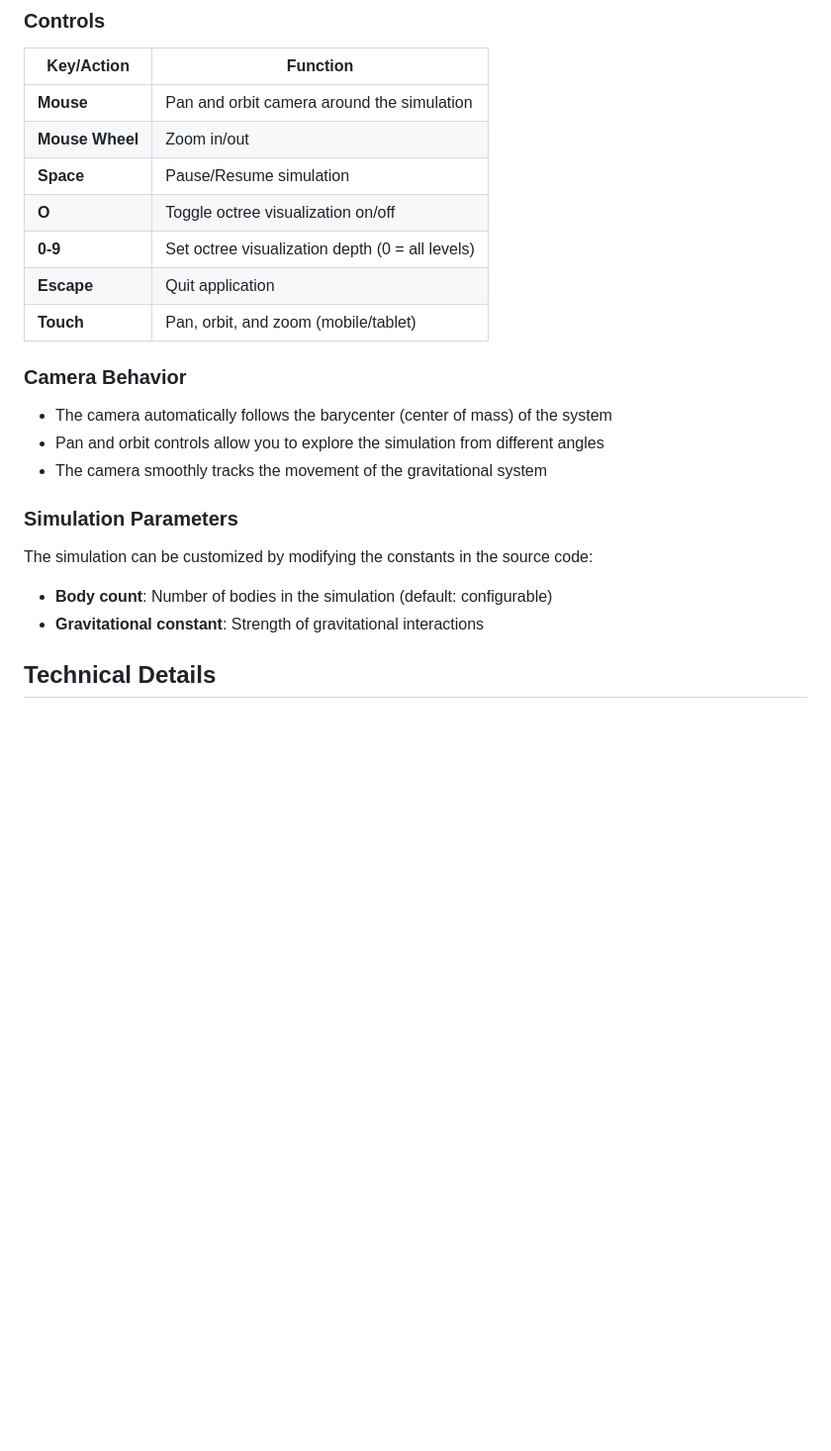
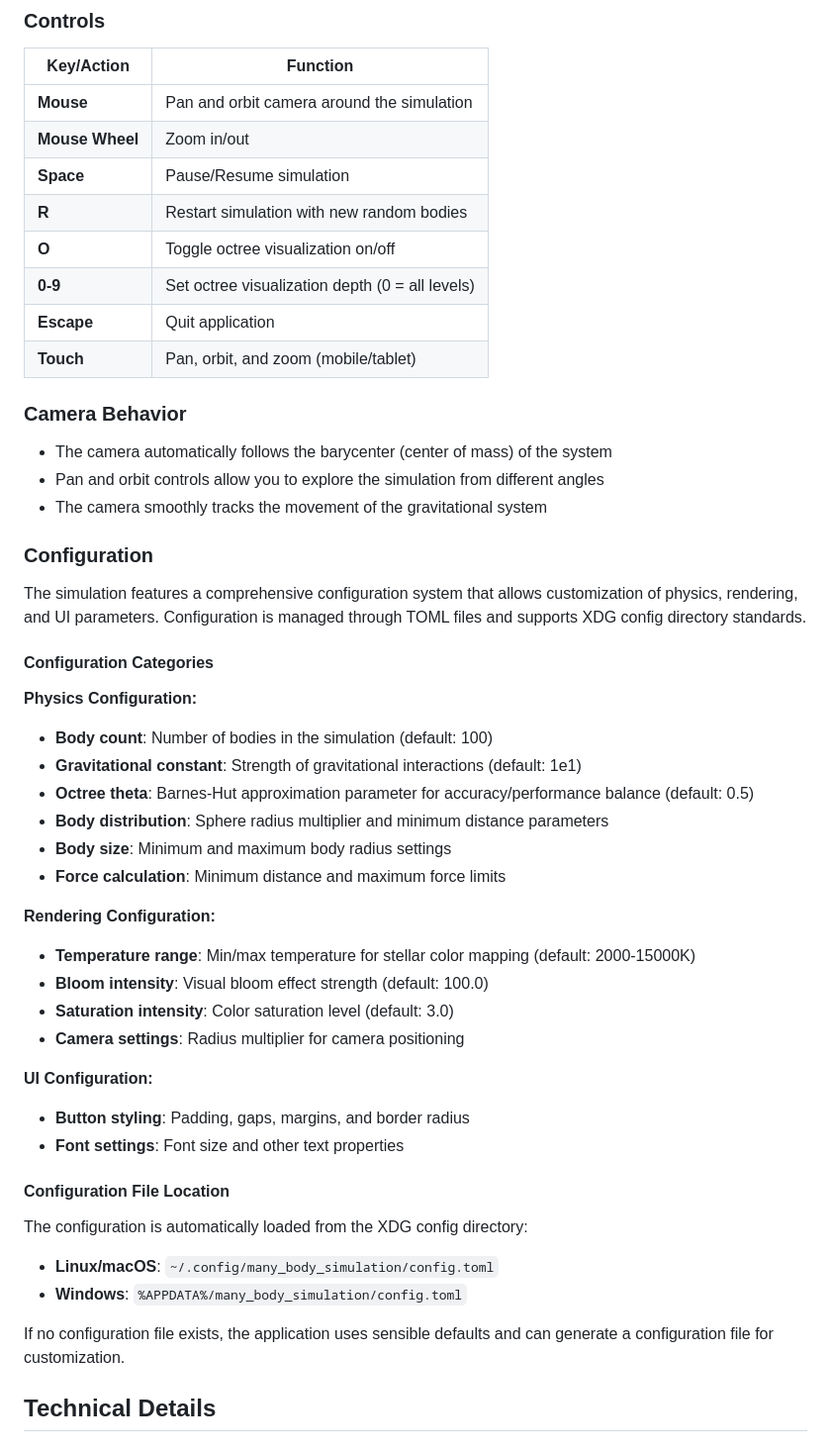
Before and after one commit to emilyst/stardrift, a Markdown page: README.md, the part around one of its changes. Shown at 99% size. GitHub-like rendering; blank space fills up the shorter version.

Commit message:
chore(readme): update with latest information

```diff
--- a/README.md
+++ b/README.md
@@ -106,6 +109,7 @@ npx http-server out
 | **Mouse**       | Pan and orbit camera around the simulation |
 | **Mouse Wheel** | Zoom in/out                                |
 | **Space**       | Pause/Resume simulation                    |
+| **R**           | Restart simulation with new random bodies |
 | **O**           | Toggle octree visualization on/off         |
 | **0-9**         | Set octree visualization depth (0 = all levels) |
 | **Escape**      | Quit application                           |
@@ -117,12 +121,37 @@ npx http-server out
 - Pan and orbit controls allow you to explore the simulation from different angles
 - The camera smoothly tracks the movement of the gravitational system
 
-### Simulation Parameters
+### Configuration
 
-The simulation can be customized by modifying the constants in the source code:
+The simulation features a comprehensive configuration system that allows customization of physics, rendering, and UI parameters. Configuration is managed through TOML files and supports XDG config directory standards.
 
-- **Body count**: Number of bodies in the simulation (default: configurable)
-- **Gravitational constant**: Strength of gravitational interactions
+#### Configuration Categories
+
+**Physics Configuration:**
+- **Body count**: Number of bodies in the simulation (default: 100)
+- **Gravitational constant**: Strength of gravitational interactions (default: 1e1)
+- **Octree theta**: Barnes-Hut approximation parameter for accuracy/performance balance (default: 0.5)
+- **Body distribution**: Sphere radius multiplier and minimum distance parameters
+- **Body size**: Minimum and maximum body radius settings
+- **Force calculation**: Minimum distance and maximum force limits
+
+**Rendering Configuration:**
+- **Temperature range**: Min/max temperature for stellar color mapping (default: 2000-15000K)
+- **Bloom intensity**: Visual bloom effect strength (default: 100.0)
+- **Saturation intensity**: Color saturation level (default: 3.0)
+- **Camera settings**: Radius multiplier for camera positioning
+
+**UI Configuration:**
+- **Button styling**: Padding, gaps, margins, and border radius
+- **Font settings**: Font size and other text properties
+
+#### Configuration File Location
+
+The configuration is automatically loaded from the XDG config directory:
+- **Linux/macOS**: `~/.config/many_body_simulation/config.toml`
+- **Windows**: `%APPDATA%/many_body_simulation/config.toml`
+
+If no configuration file exists, the application uses sensible defaults and can generate a configuration file for customization.
 
 ## Technical Details
 
```
Also changed, not shown: other parts of README.md (+6 -3 lines).
